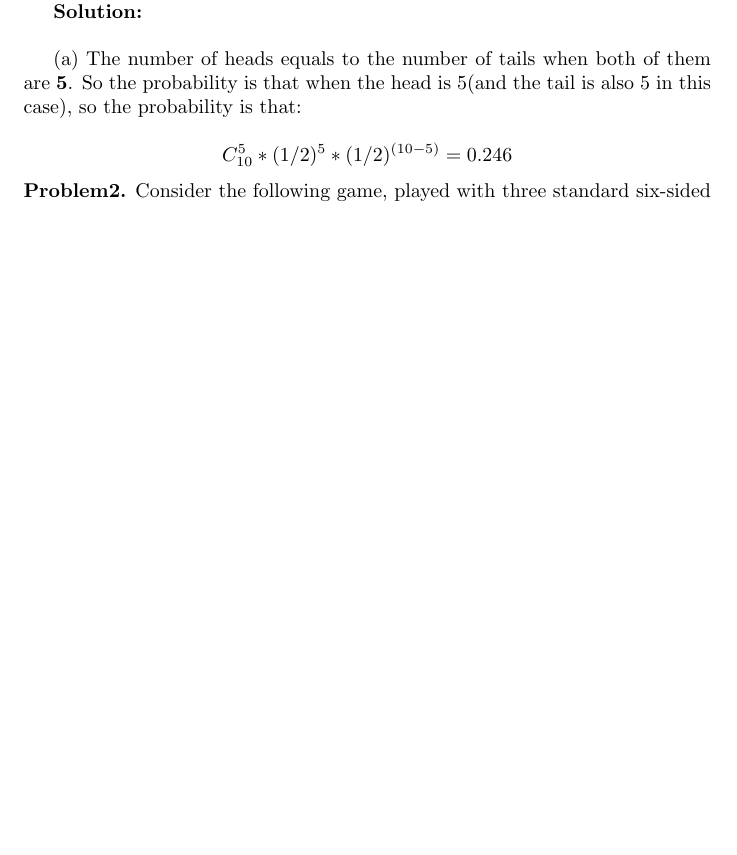
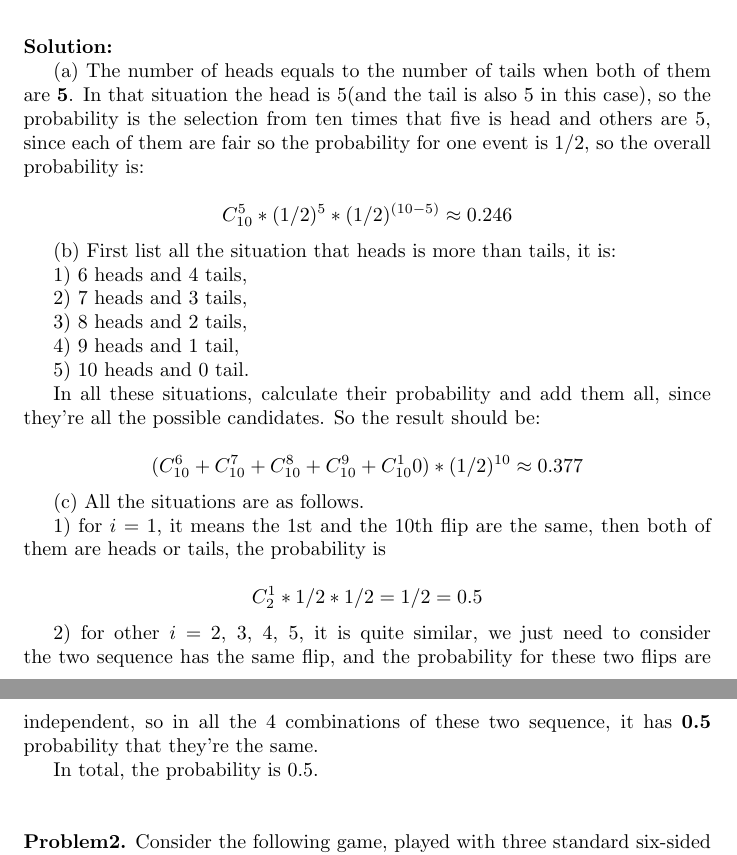
Before and after one commit to DeercoderCourse/Advanced_Database, a LaTeX problem sheet (hw1.tex): part of page 1 of 2 before the commit and two parts of pages 1 and 2 of 3 after it, the two joined at a grey line, cut so that both start at the same text, the shorter picture padded with empty space. Compiled offline with pdfLaTeX.

Commit message:
add first draft

```diff
--- a/hw1.tex
+++ b/hw1.tex
@@ -14,14 +14,45 @@
 
 (b) There are more heads than tails.
 
-(c) The ith flip and the (11 – i)th flip are the same for i = 1, . . . , 5.
+(c) The $i$th flip and the (11 - $i$)th flip are the same for $i = 1, . . . , 5$.
 
-\textbf{Solution:}~\\
+~\\
 
-(a) The number of heads equals to the number of tails when both of them are \textbf{5}. So the probability is that when the head is 5(and the tail is also 5 in this case), so the probability is that:
+\noindent \textbf{Solution:}
 
-$$C_{10}^5 * (1/2)^5 * (1/2)^{(10-5)} = 0.246$$
+(a) The number of heads equals to the number of tails when both of them are \textbf{5}. In that situation the head is 5(and the tail is also 5 in this case), so the probability is the selection from ten times that five is head and others are 5, since each of them are fair so the probability for one event is 1/2, so the overall probability is:
 
+$$C_{10}^5 * (1/2)^5 * (1/2)^{(10-5)} \approx 0.246$$
+
+(b) First list all the situation that heads is more than tails, it is:
+
+1) 6 heads and 4 tails,
+
+2) 7 heads and 3 tails,
+
+3) 8 heads and 2 tails,
+
+4) 9 heads and 1 tail,
+
+5) 10 heads and 0 tail.
+
+In all these situations, calculate their probability and add them all, since they're all the possible candidates. So the result should be:
+
+$$ (C_{10}^6 + C_{10}^7 + C_{10}^8 + C_{10}^9 + C_{10}^10) * (1/2)^{10} \approx 0.377$$
+
+
+(c) All the situations are as follows.
+
+1) for $i$ = 1, it means the 1st and the 10th flip are the same, then both of them are heads or tails, the probability is
+
+$$ C_2^1 * 1/2 * 1/2 = 1/2 = 0.5$$
+
+2) for other $i$ = 2, 3, 4, 5, it is quite similar, we just need to consider the two sequence has the same flip, and the probability for these two flips are independent, so in all the 4 combinations of these two sequence, it has \textbf{0.5} probability that they're the same.
+
+In total, the probability is 0.5.
+
+
+~\\
 
 
 \noindent \textbf{Problem2.} Consider the following game, played with three standard six-sided dice. If the player ends
```
Also changed, not shown: hw1.pdf, hw1.tex (55 more changed lines).
